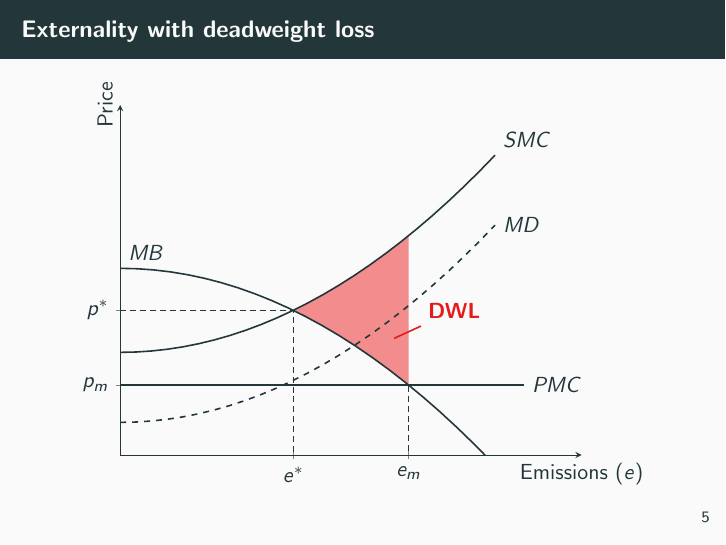
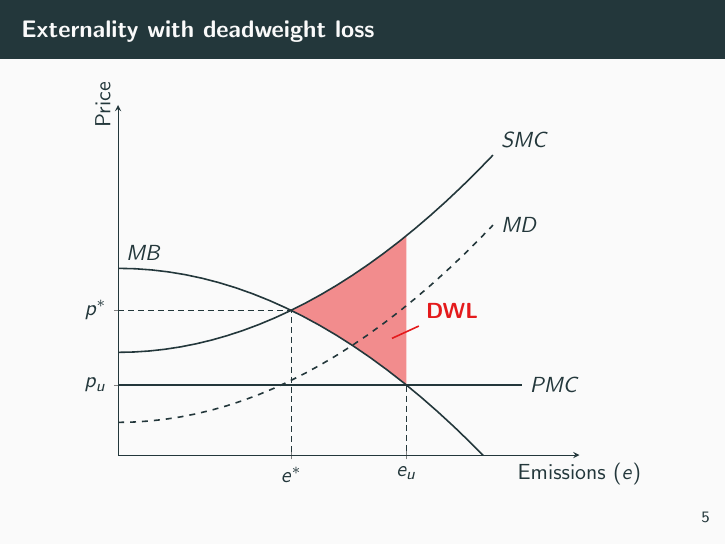
Before and after one commit to grantmcdermott/tikzexamples, LaTeX slides (TikzExamples.tex): page 9 of 17. Compiled offline with pdfLaTeX.

Commit message:
Change subscript

```diff
--- a/TikzExamples.tex
+++ b/TikzExamples.tex
@@ -152,8 +152,8 @@ hyperref={colorlinks,citecolor=blue,linkcolor=blue,urlcolor=blue}
 %		at={(ticklabel* cs:1.05)},
 %		anchor=south,
 %	},
-	xtick={3, 5}, xticklabels={$e^*$,$e_m$},
-	ytick={15, 31}, yticklabels={$p_m$,$p^*$},
+	xtick={3, 5}, xticklabels={$e^*$,$e_u$},
+	ytick={15, 31}, yticklabels={$p_u$,$p^*$},
 	xmin = 0,
 	xmax = 8,
 	ymin = 0,
@@ -172,9 +172,9 @@ hyperref={colorlinks,citecolor=blue,linkcolor=blue,urlcolor=blue}
 	%% Equilibria
 	\coordinate (yend) at (0,75);
 	\coordinate (xend) at (8,0);
-	\path [name intersections={of=MB and PMC, by={eqm_m}}];
+	\path [name intersections={of=MB and PMC, by={eqm_u}}];
 	\path [name intersections={of=MB and SMC, by={eqm_s}}];
-	\draw[densely dashed]  (yend |- eqm_m) -- (eqm_m) -- (eqm_m |- xend);
+	\draw[densely dashed]  (yend |- eqm_u) -- (eqm_u) -- (eqm_u |- xend);
 	\draw[densely dashed]  (yend |- eqm_s) -- (eqm_s) -- (eqm_s |- xend);
 
 	%% DWL
```
Also changed, not shown: TikzExamples.pdf.
